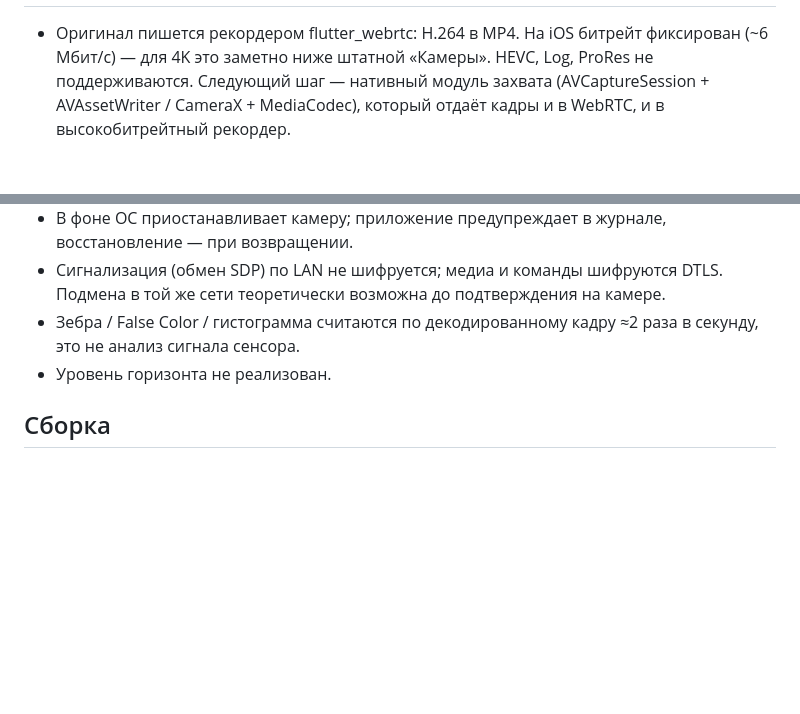
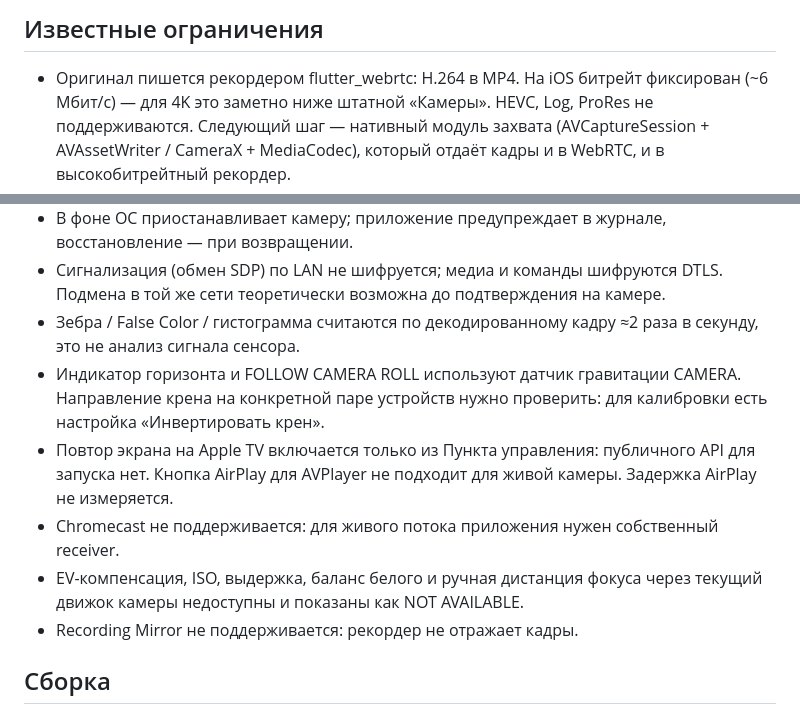
Before and after one commit to desingerkino/kinoplayback, a Markdown page: docs/ARCHITECTURE.md, 2 parts joined by grey strips. Drawn GitHub-style; blank space fills up the shorter version.

```diff
--- a/docs/ARCHITECTURE.md
+++ b/docs/ARCHITECTURE.md
@@ -71,3 +84,4 @@ CAMERA (iOS / Android)                                   PLAYBACK (iOS / Android
+## Известные ограничения
 
 * Оригинал пишется рекордером flutter_webrtc: H.264 в MP4. На iOS битрейт фиксирован (~6 Мбит/с) — для 4K это заметно ниже штатной «Камеры». HEVC, Log, ProRes не поддерживаются. Следующий шаг — нативный модуль захвата (AVCaptureSession + AVAssetWriter / CameraX + MediaCodec), который отдаёт кадры и в WebRTC, и в высокобитрейтный рекордер.
 * На iPhone с несколькими камерами flutter_webrtc выбирает только форматы, совместимые с multi-cam; 4K может быть недоступен — приложение показывает фактически выбранный формат и предупреждение.
@@ -76,7 +90,11 @@ CAMERA (iOS / Android)                                   PLAYBACK (iOS / Android
 * В фоне ОС приостанавливает камеру; приложение предупреждает в журнале, восстановление — при возвращении.
 * Сигнализация (обмен SDP) по LAN не шифруется; медиа и команды шифруются DTLS. Подмена в той же сети теоретически возможна до подтверждения на камере.
 * Зебра / False Color / гистограмма считаются по декодированному кадру ≈2 раза в секунду, это не анализ сигнала сенсора.
-* Уровень горизонта не реализован.
+* Индикатор горизонта и FOLLOW CAMERA ROLL используют датчик гравитации CAMERA. Направление крена на конкретной паре устройств нужно проверить: для калибровки есть настройка «Инвертировать крен».
+* Повтор экрана на Apple TV включается только из Пункта управления: публичного API для запуска нет. Кнопка AirPlay для AVPlayer не подходит для живой камеры. Задержка AirPlay не измеряется.
+* Chromecast не поддерживается: для живого потока приложения нужен собственный receiver.
+* EV-компенсация, ISO, выдержка, баланс белого и ручная дистанция фокуса через текущий движок камеры недоступны и показаны как NOT AVAILABLE.
+* Recording Mirror не поддерживается: рекордер не отражает кадры.
 
 ## Сборка
 
```
Also changed, not shown: other parts of docs/ARCHITECTURE.md (+14 -1 lines), README.md (+3 -1 lines), docs/HARDWARE.md (added, +43 -0 lines).
